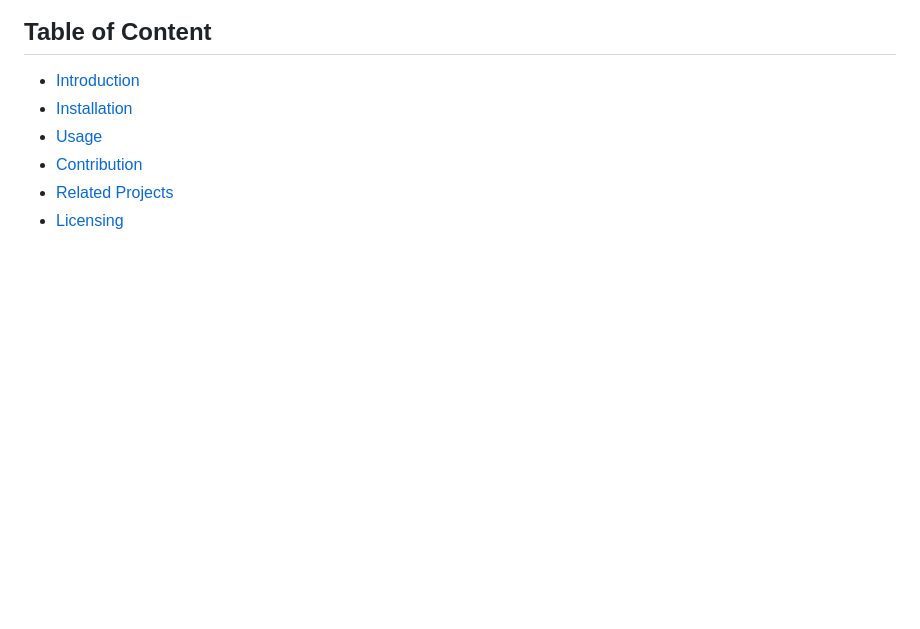
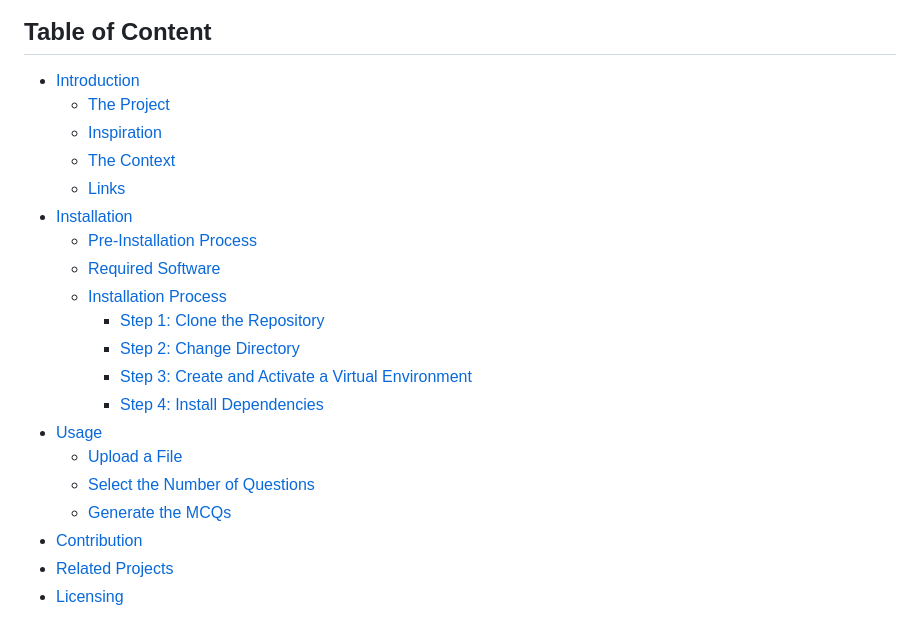
Before and after one commit to Saviour99/questify, a Markdown page: README.md, the part around the change. Rendered like a GitHub page; blank space fills up the shorter version.

Commit message:
Updated README.md in details

```diff
--- a/README.md
+++ b/README.md
@@ -3,8 +3,22 @@
 
 ## Table of Content
 - [Introduction](#introduction)
+  - [The Project](#the-project)
+  - [Inspiration](#inspiration)
+  - [The Context](#the-context)
+  - [Links](#links)
 - [Installation](#installation)
+  - [Pre-Installation Process](#pre-installation-process)
+  - [Required Software](#required-software)
+  - [Installation Process](#installation-process)
+    - [Step 1: Clone the Repository](#step-1-clone-the-repository)
+    - [Step 2: Change Directory](#step-2-change-directory)
+    - [Step 3: Create and Activate a Virtual Environment](#step-3-create-and-activate-a-virtual-environment)
+    - [Step 4: Install Dependencies](#step-4-install-dependencies)
 - [Usage](#usage)
+  - [Upload a File](#upload-a-file)
+  - [Select the Number of Questions](#select-the-number-of-questions)
+  - [Generate the MCQs](#generate-the-mcqs)
 - [Contribution](#contribution)
 - [Related Projects](#related-projects)
 - [Licensing](#licensing)
```
